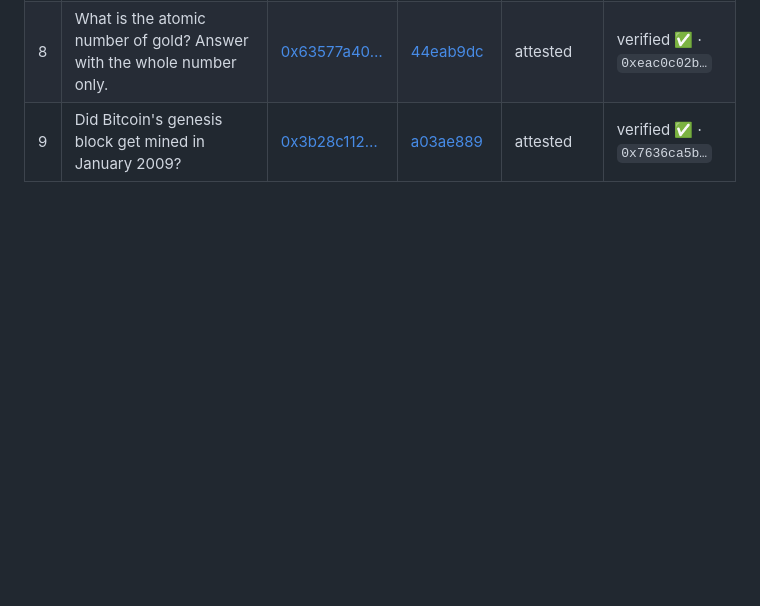
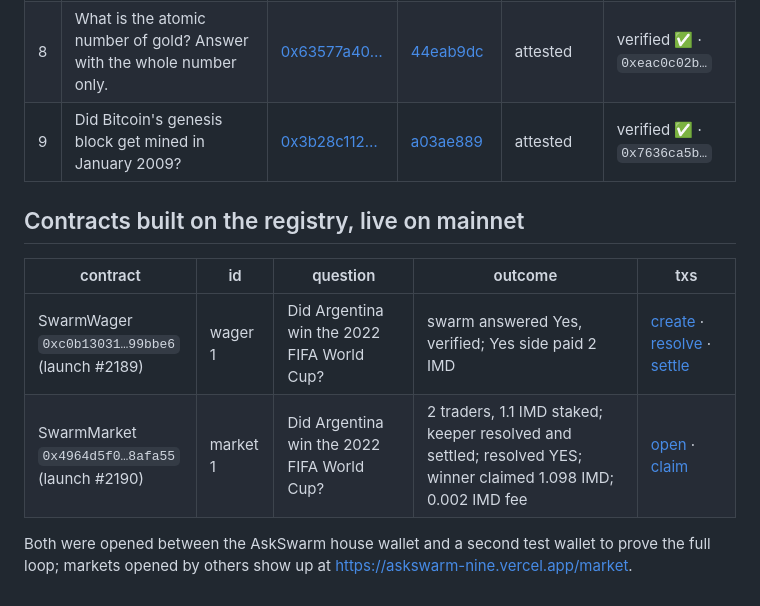
Before and after one commit to ChromiaAgents/askswarm, a Markdown page: docs/EVIDENCE.md, the part around the change. Drawn GitHub-style; blank space fills up the shorter version.

Commit message:
docs: evidence for the first live wager and market
Co-Authored-By: Claude Opus 5.5 <noreply@anthropic.com>

```diff
--- a/docs/EVIDENCE.md
+++ b/docs/EVIDENCE.md
@@ -13,3 +13,13 @@ Registry #2088 `0x3fc72adfed89284e4f3f378646a5338f2f1e14ea` (the current registr
 | 7 | How many players does each team field in a standard association football match? Answer with the whole number only. | [0xfe9b8d31…](https://etherscan.io/tx/0xfe9b8d319aca41cb4c4caa7e93b74eaf9f61d4fbbc3fea2a08c29d05be96ee09) | [217c642d](https://api.imd.fun/oracle/requests/217c642d-3267-4e6b-85d5-ad89a738201e/attestation) | attested | verified ✅ · `0x91f2abcf…` |
 | 8 | What is the atomic number of gold? Answer with the whole number only. | [0x63577a40…](https://etherscan.io/tx/0x63577a4093e3645cfbe0bc56fde926cf6e61cc3d733928bdc29a1b57eb3cb594) | [44eab9dc](https://api.imd.fun/oracle/requests/44eab9dc-aca0-42e4-b2bf-098c59cbd887/attestation) | attested | verified ✅ · `0xeac0c02b…` |
 | 9 | Did Bitcoin's genesis block get mined in January 2009? | [0x3b28c112…](https://etherscan.io/tx/0x3b28c112577dcfb827bc415f187ef07321d63cb43d3817ca5f86bc60a0eade98) | [a03ae889](https://api.imd.fun/oracle/requests/a03ae889-4a5d-4300-982a-e4bcf59ecf98/attestation) | attested | verified ✅ · `0x7636ca5b…` |
+
+## Contracts built on the registry, live on mainnet
+
+| contract | id | question | outcome | txs |
+|---|---|---|---|---|
+| SwarmWager `0xc0b13031…99bbe6` (launch #2189) | wager 1 | Did Argentina win the 2022 FIFA World Cup? | swarm answered Yes, verified; Yes side paid 2 IMD | [create](https://etherscan.io/tx/0x5cca3d27050d609c85e07eab6cc448bb668cc0f4ac95a1747edc5d42f4412042) · [resolve](https://etherscan.io/tx/0xaf65e50958fb4b0cbaaef1ea5f87289ccd439337ec644f7004e2a27b3f1bcc5f) · [settle](https://etherscan.io/tx/0x02cf1df7a1cef4938a272dfb4e31d787b4df9875babe30804122e96c47707c96) |
+| SwarmMarket `0x4964d5f0…8afa55` (launch #2190) | market 1 | Did Argentina win the 2022 FIFA World Cup? | 2 traders, 1.1 IMD staked; keeper resolved and settled; resolved YES; winner claimed 1.098 IMD; 0.002 IMD fee | [open](https://etherscan.io/tx/0x7e1c50de365e35f811fa550a0baf738c285c950ea8b1e19d1d35475d17d8b5ef) · [claim](https://etherscan.io/tx/0x8b669b23fda263bc72998b78e44d0619c6de3ec74d7baab1cffb6018a0409fce) |
+
+Both were opened between the AskSwarm house wallet and a second test wallet to prove the full loop;
+markets opened by others show up at https://askswarm-nine.vercel.app/market.
```
